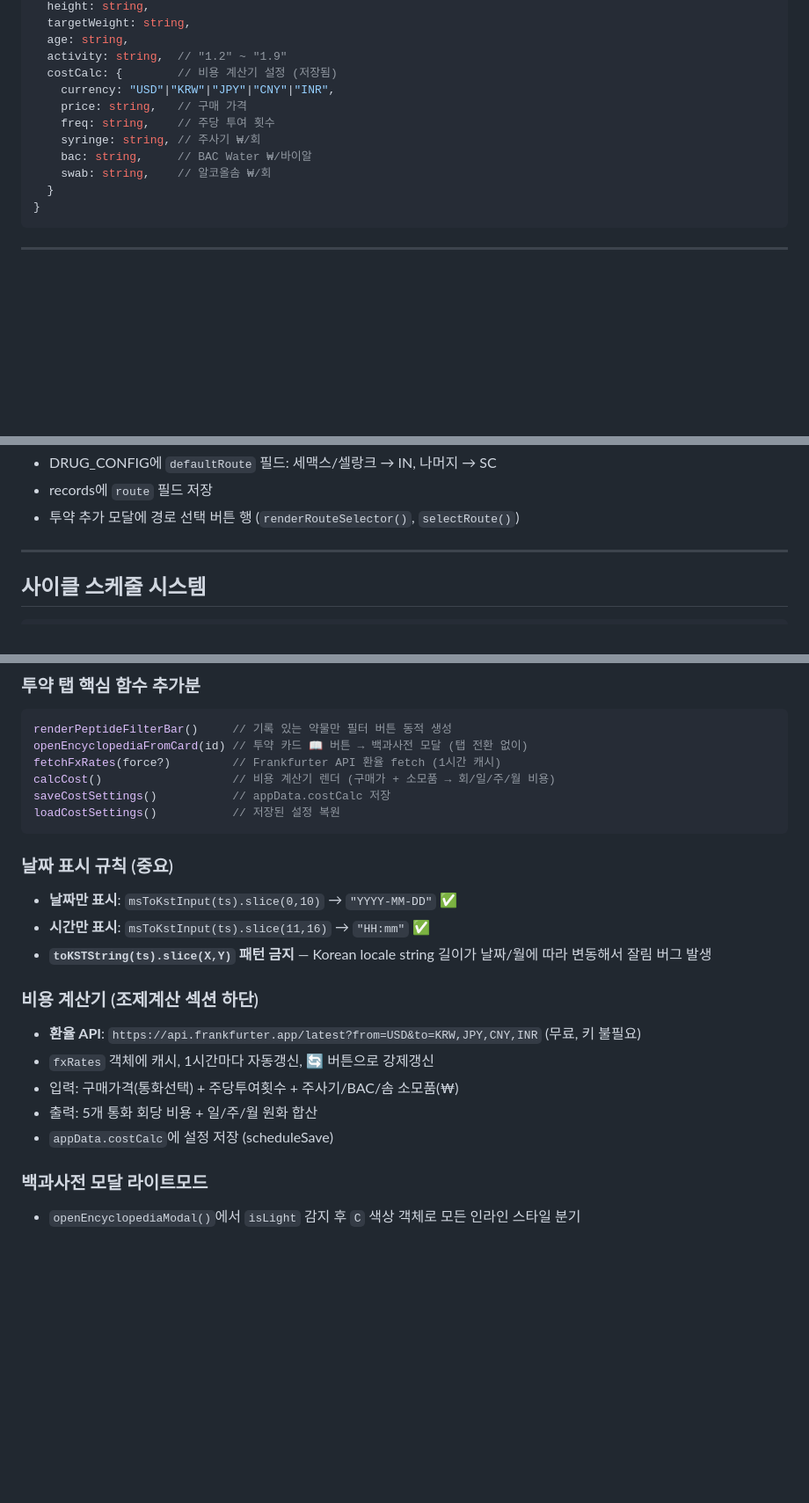
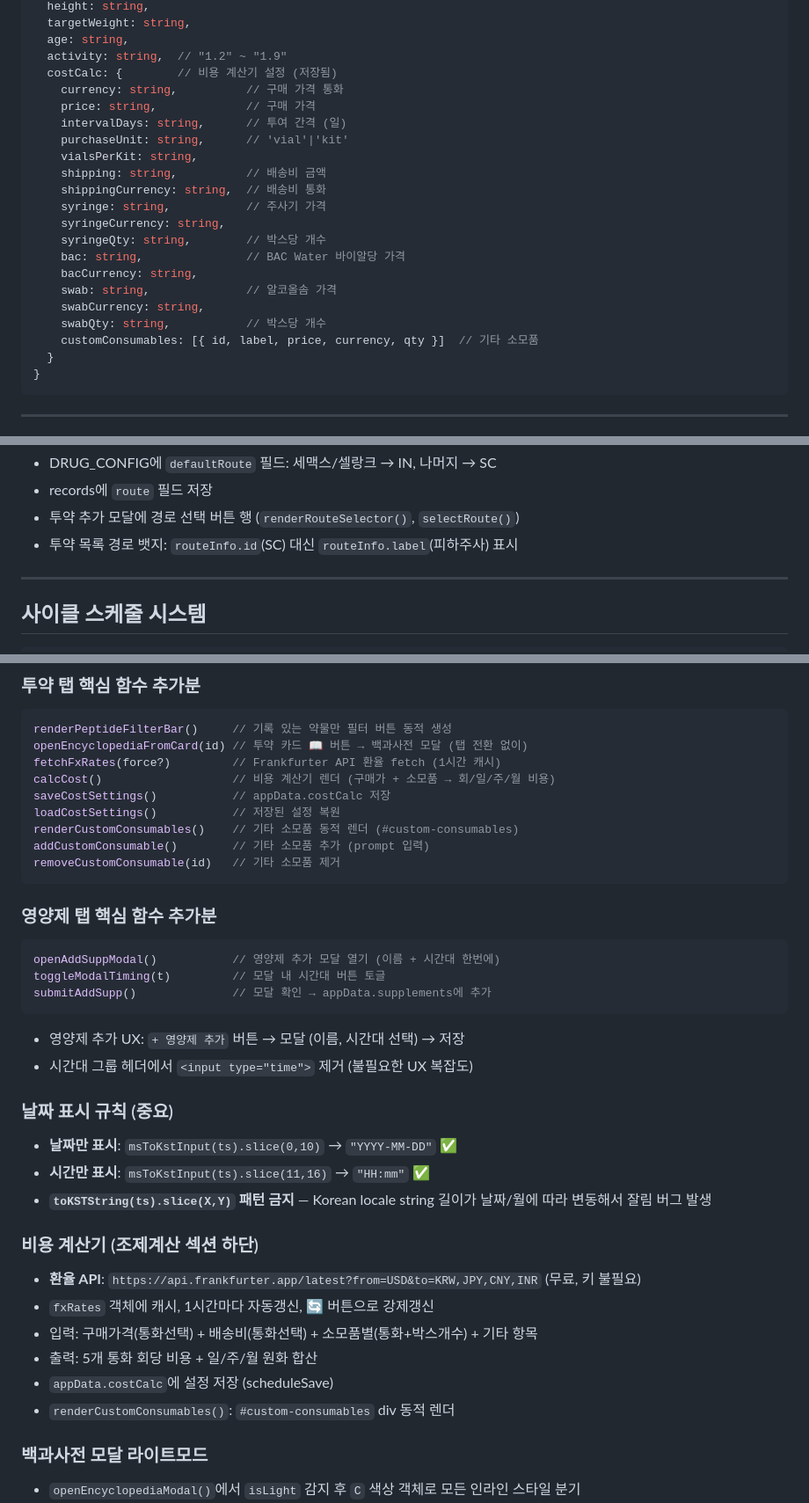
Before and after one commit to goodgodpeptide/goodgodpeptide.github.io, a Markdown page: CLAUDE.md, 3 parts joined by grey strips. Shown at 88% size. Rendered like a GitHub page; blank space fills up the shorter version.

````diff
--- a/CLAUDE.md
+++ b/CLAUDE.md
@@ -160,12 +160,22 @@ appData = {
   age: string,
   activity: string,  // "1.2" ~ "1.9"
   costCalc: {        // 비용 계산기 설정 (저장됨)
-    currency: "USD"|"KRW"|"JPY"|"CNY"|"INR",
-    price: string,   // 구매 가격
-    freq: string,    // 주당 투여 횟수
-    syringe: string, // 주사기 ₩/회
-    bac: string,     // BAC Water ₩/바이알
-    swab: string,    // 알코올솜 ₩/회
+    currency: string,          // 구매 가격 통화
+    price: string,             // 구매 가격
+    intervalDays: string,      // 투여 간격 (일)
+    purchaseUnit: string,      // 'vial'|'kit'
+    vialsPerKit: string,
+    shipping: string,          // 배송비 금액
+    shippingCurrency: string,  // 배송비 통화
+    syringe: string,           // 주사기 가격
+    syringeCurrency: string,
+    syringeQty: string,        // 박스당 개수
+    bac: string,               // BAC Water 바이알당 가격
+    bacCurrency: string,
+    swab: string,              // 알코올솜 가격
+    swabCurrency: string,
+    swabQty: string,           // 박스당 개수
+    customConsumables: [{ id, label, price, currency, qty }]  // 기타 소모품
   }
 }
 ```
@@ -337,6 +347,7 @@ const ADMIN_ROUTES = [
 - DRUG_CONFIG에 `defaultRoute` 필드: 세맥스/셀랑크 → IN, 나머지 → SC
 - records에 `route` 필드 저장
 - 투약 추가 모달에 경로 선택 버튼 행 (`renderRouteSelector()`, `selectRoute()`)
+- 투약 목록 경로 뱃지: `routeInfo.id`(SC) 대신 `routeInfo.label`(피하주사) 표시
 
 ---
 
@@ -463,7 +507,19 @@ fetchFxRates(force?)         // Frankfurter API 환율 fetch (1시간 캐시)
 calcCost()                   // 비용 계산기 렌더 (구매가 + 소모품 → 회/일/주/월 비용)
 saveCostSettings()           // appData.costCalc 저장
 loadCostSettings()           // 저장된 설정 복원
+renderCustomConsumables()    // 기타 소모품 동적 렌더 (#custom-consumables)
+addCustomConsumable()        // 기타 소모품 추가 (prompt 입력)
+removeCustomConsumable(id)   // 기타 소모품 제거
 ```
+
+### 영양제 탭 핵심 함수 추가분
+```js
+openAddSuppModal()           // 영양제 추가 모달 열기 (이름 + 시간대 한번에)
+toggleModalTiming(t)         // 모달 내 시간대 버튼 토글
+submitAddSupp()              // 모달 확인 → appData.supplements에 추가
+```
+- 영양제 추가 UX: `+ 영양제 추가` 버튼 → 모달 (이름, 시간대 선택) → 저장
+- 시간대 그룹 헤더에서 `<input type="time">` 제거 (불필요한 UX 복잡도)
 
 ### 날짜 표시 규칙 (중요)
 - **날짜만 표시**: `msToKstInput(ts).slice(0,10)` → `"YYYY-MM-DD"` ✅
@@ -473,9 +529,10 @@ loadCostSettings()           // 저장된 설정 복원
 ### 비용 계산기 (조제계산 섹션 하단)
 - **환율 API**: `https://api.frankfurter.app/latest?from=USD&to=KRW,JPY,CNY,INR` (무료, 키 불필요)
 - `fxRates` 객체에 캐시, 1시간마다 자동갱신, 🔄 버튼으로 강제갱신
-- 입력: 구매가격(통화선택) + 주당투여횟수 + 주사기/BAC/솜 소모품(₩)
+- 입력: 구매가격(통화선택) + 배송비(통화선택) + 소모품별(통화+박스개수) + 기타 항목
 - 출력: 5개 통화 회당 비용 + 일/주/월 원화 합산
 - `appData.costCalc`에 설정 저장 (scheduleSave)
+- `renderCustomConsumables()`: `#custom-consumables` div 동적 렌더
 
 ### 백과사전 모달 라이트모드
 - `openEncyclopediaModal()`에서 `isLight` 감지 후 `C` 색상 객체로 모든 인라인 스타일 분기
````
Also changed, not shown: other parts of CLAUDE.md (+37 -4 lines).
